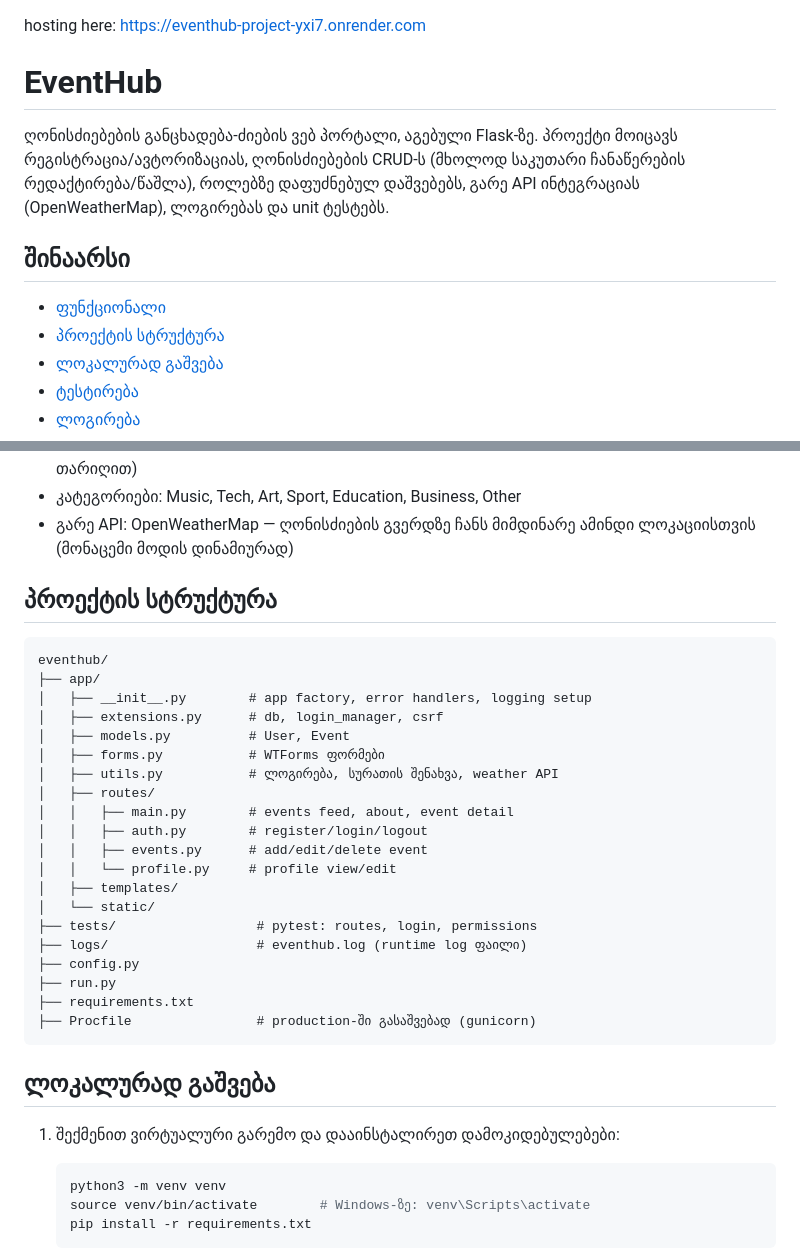
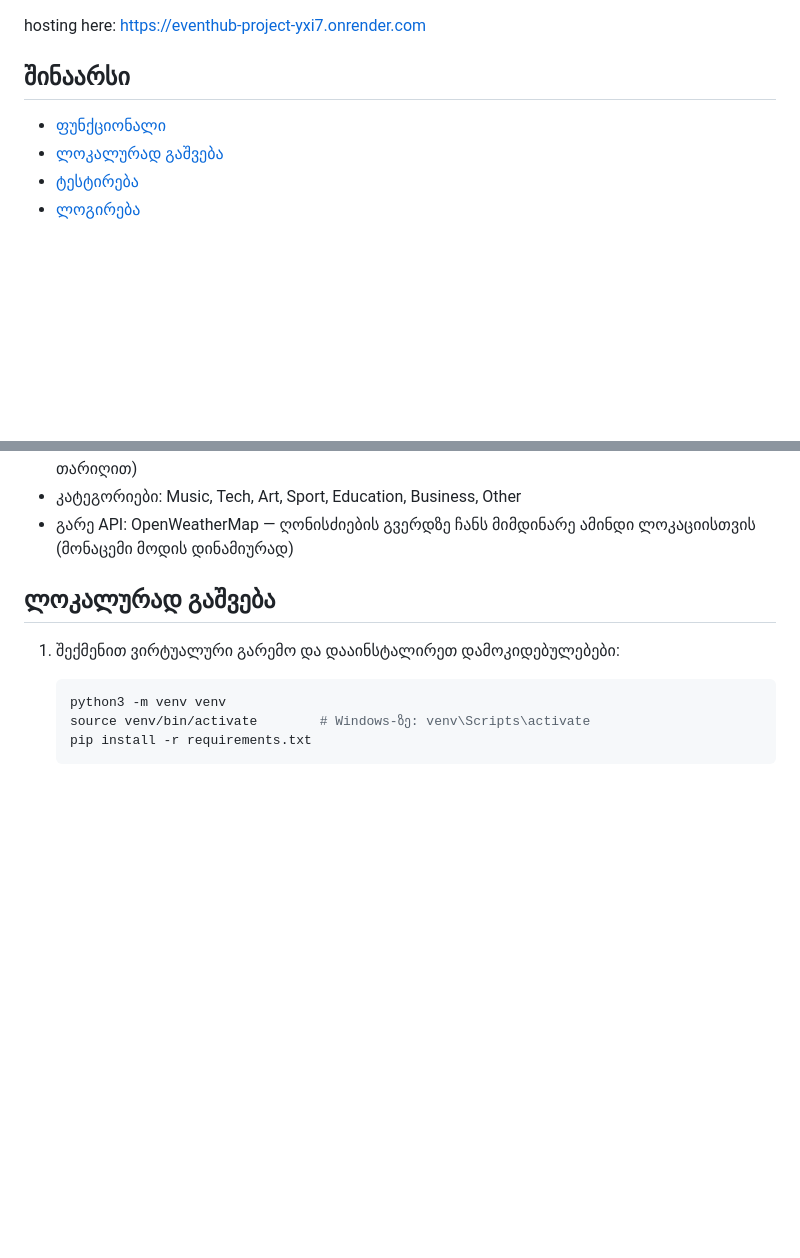
Before and after one commit to Swagbaa/eventhub_project, a Markdown page: README.md, 2 parts joined by grey strips. GitHub-like rendering; blank space fills up the shorter version.

Commit message:
unimportant changes

````diff
--- a/README.md
+++ b/README.md
@@ -2,18 +2,9 @@ hosting here: https://eventhub-project-yxi7.onrender.com
 
 
 
-# EventHub
-
-ღონისძიებების განცხადება-ძიების ვებ პორტალი, აგებული Flask-ზე.
-პროექტი მოიცავს რეგისტრაცია/ავტორიზაციას, ღონისძიებების CRUD-ს
-(მხოლოდ საკუთარი ჩანაწერების რედაქტირება/წაშლა), როლებზე
-დაფუძნებულ დაშვებებს, გარე API ინტეგრაციას (OpenWeatherMap),
-ლოგირებას და unit ტესტებს.
-
 ## შინაარსი
 
 - [ფუნქციონალი](#ფუნქციონალი)
-- [პროექტის სტრუქტურა](#პროექტის-სტრუქტურა)
 - [ლოკალურად გაშვება](#ლოკალურად-გაშვება)
 - [ტესტირება](#ტესტირება)
 - [ლოგირება](#ლოგირება)
@@ -39,31 +30,6 @@ hosting here: https://eventhub-project-yxi7.onrender.com
 - გარე API: OpenWeatherMap — ღონისძიების გვერდზე ჩანს მიმდინარე
   ამინდი ლოკაციისთვის (მონაცემი მოდის დინამიურად)
 
-
-## პროექტის სტრუქტურა
-
-```
-eventhub/
-├── app/
-│   ├── __init__.py        # app factory, error handlers, logging setup
-│   ├── extensions.py      # db, login_manager, csrf
-│   ├── models.py          # User, Event
-│   ├── forms.py           # WTForms ფორმები
-│   ├── utils.py           # ლოგირება, სურათის შენახვა, weather API
-│   ├── routes/
-│   │   ├── main.py        # events feed, about, event detail
-│   │   ├── auth.py        # register/login/logout
-│   │   ├── events.py      # add/edit/delete event
-│   │   └── profile.py     # profile view/edit
-│   ├── templates/
-│   └── static/
-├── tests/                  # pytest: routes, login, permissions
-├── logs/                   # eventhub.log (runtime log ფაილი)
-├── config.py
-├── run.py
-├── requirements.txt
-├── Procfile                # production-ში გასაშვებად (gunicorn)
-```
 
 ## ლოკალურად გაშვება
 
````
